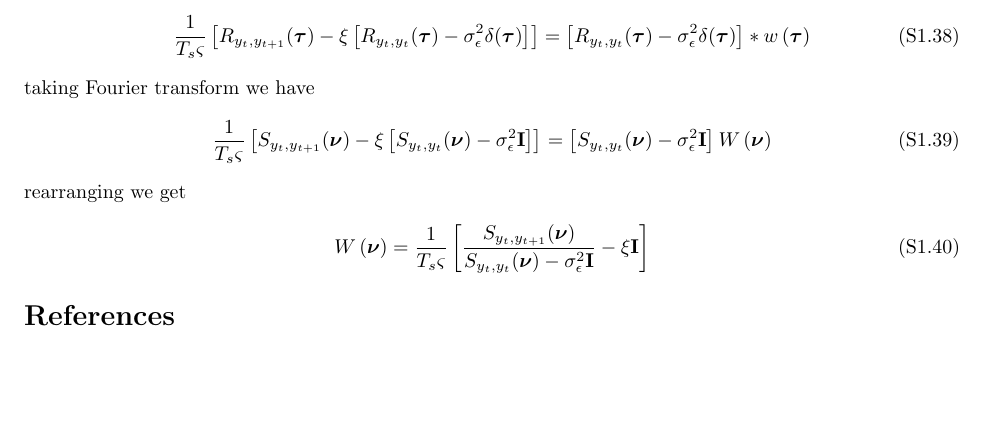
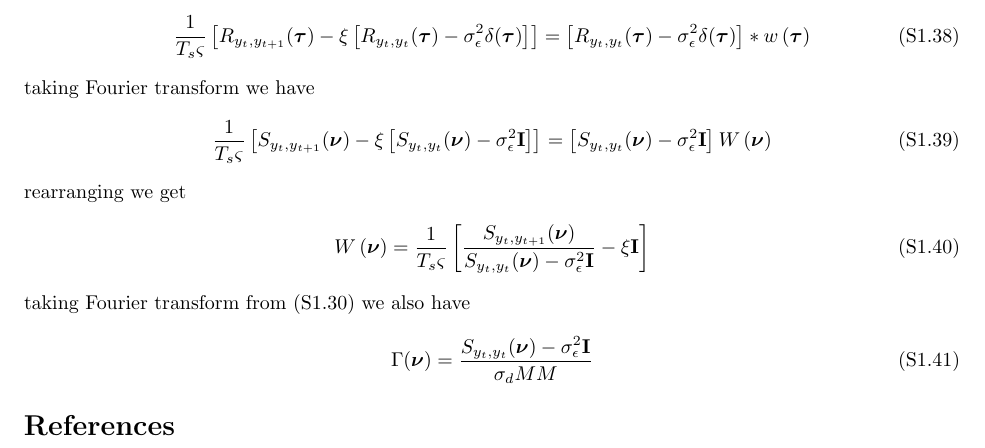
Before and after one commit to mikedewar/BrainIDE, a LaTeX document (ltx/data_paper/CorrelationAnalysis.tex): part of page 5 of 5, cut so that both start at the same text, the shorter picture padded with empty space. Compiled offline with pdfLaTeX.

Commit message:
added fourier of disturbanceto  correlation analysis

```diff
--- a/ltx/data_paper/CorrelationAnalysis.tex
+++ b/ltx/data_paper/CorrelationAnalysis.tex
@@ -334,6 +334,10 @@ rearranging we get
 \begin{align}
  	W\left(\boldsymbol\nu\right)&=\frac{1}{T_s\varsigma}\left[\frac{S_{y_{t},y_{t+1}}(\boldsymbol{\nu})}{S_{y_{t},y_{t}}(\boldsymbol{\nu})-\sigma_{\epsilon}^2\mathbf I}- \xi \mathbf I \right]
  \end{align}
+taking Fourier transform from  \eqref{eq:ObservationAutocorrelation} we also have
+\begin{align}
+ \Gamma(\boldsymbol\nu)=\frac{S_{y_t,y_t}(\boldsymbol\nu)-\sigma_{\epsilon}^2 \mathbf I} {\sigma_d M  M}
+\end{align}
 
 \bibliographystyle{plain}
 \bibliography{}
```
